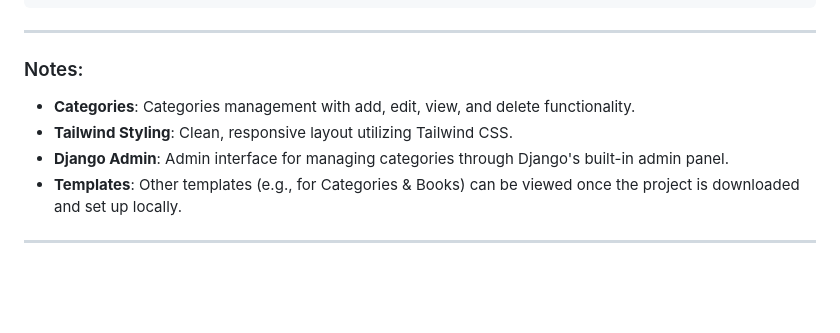
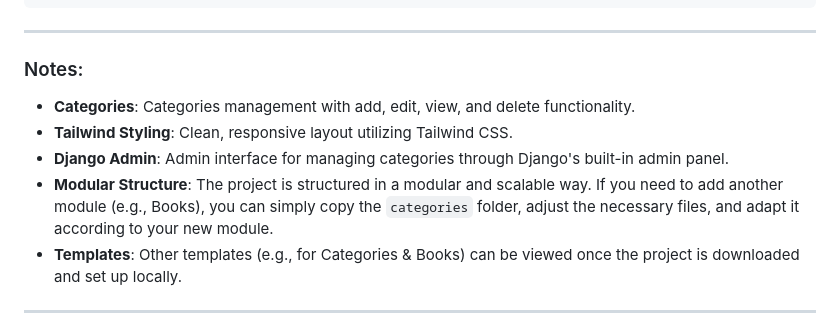
Before and after one commit to padiks/django-books-list, a Markdown page: README.md, the part around the change. Rendered like a GitHub page; blank space fills up the shorter version.

```diff
--- a/README.md
+++ b/README.md
@@ -324,12 +324,12 @@ $(document).ready(function () {
 
 ---
 
-
 ### Notes:
 
 * **Categories**: Categories management with add, edit, view, and delete functionality.
 * **Tailwind Styling**: Clean, responsive layout utilizing Tailwind CSS.
 * **Django Admin**: Admin interface for managing categories through Django's built-in admin panel.
+* **Modular Structure**: The project is structured in a modular and scalable way. If you need to add another module (e.g., Books), you can simply copy the `categories` folder, adjust the necessary files, and adapt it according to your new module.
 * **Templates**: Other templates (e.g., for Categories & Books) can be viewed once the project is downloaded and set up locally.
 
 ---
```
